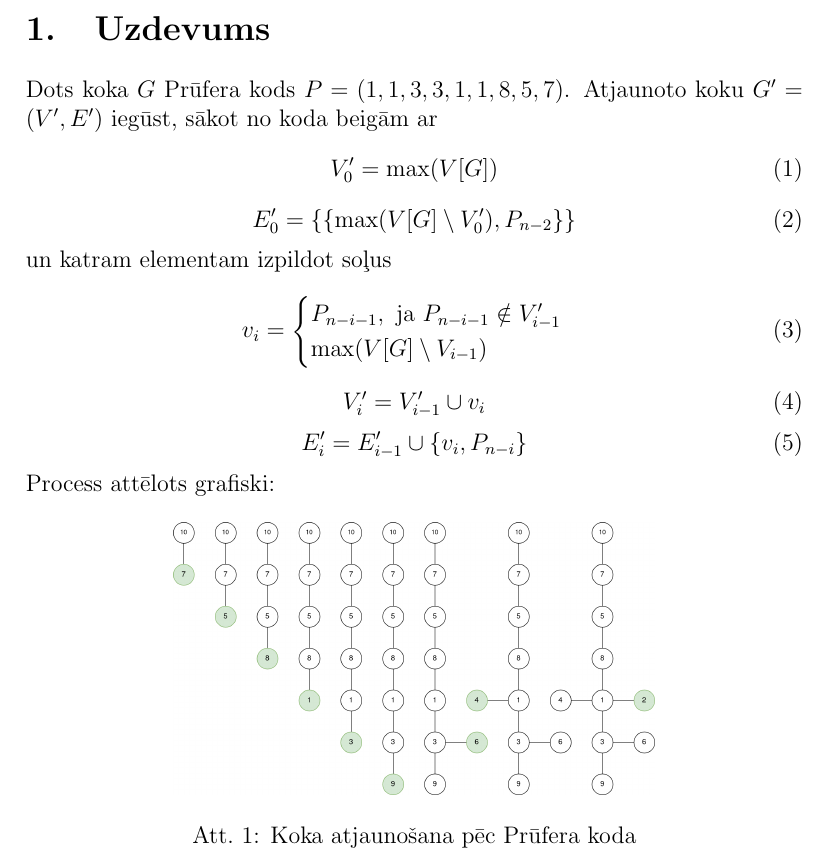
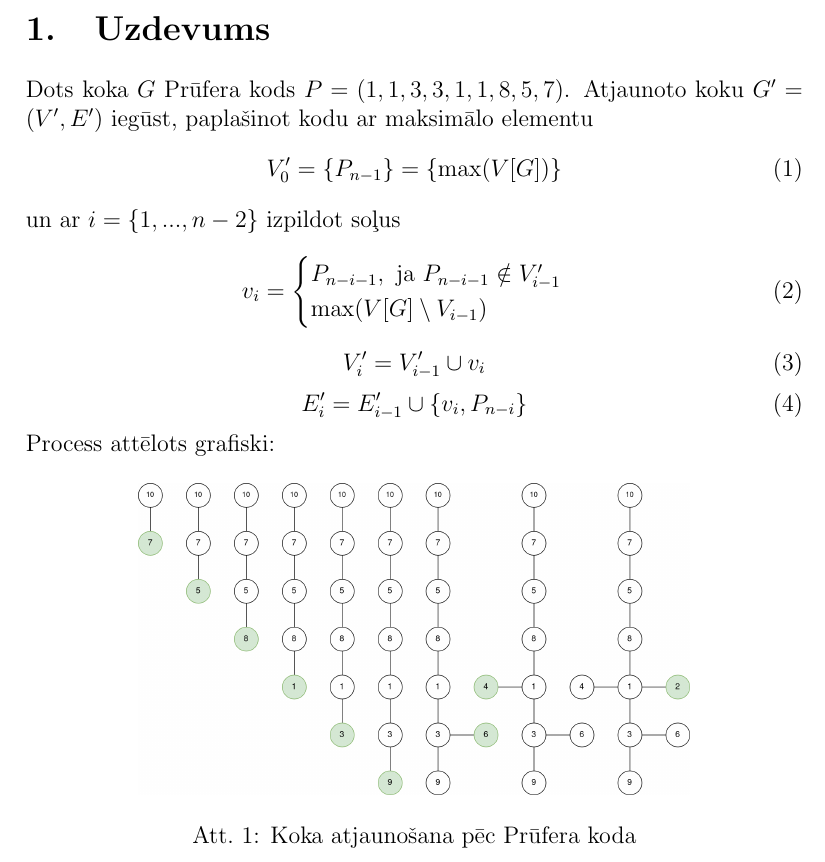
Before and after one commit to peteris-racinskis/homework, a LaTeX document (GT4/GT_MD4_Racinskis_pr20015.tex): part of page 1 of 2, cut so that both start at the same text. Compiled offline with pdfLaTeX.

Commit message:
GT4 fix errors in task 1

```diff
--- a/GT4/GT_MD4_Racinskis_pr20015.tex
+++ b/GT4/GT_MD4_Racinskis_pr20015.tex
@@ -12,14 +12,11 @@
 
 \section{Uzdevums}
 
-Dots koka $G$ Prūfera kods $P=(1,1,3,3,1,1,8,5,7)$. Atjaunoto koku $G' = (V',E')$ iegūst, sākot no koda beigām  ar
+Dots koka $G$ Prūfera kods $P=(1,1,3,3,1,1,8,5,7)$. Atjaunoto koku $G' = (V',E')$ iegūst, paplašinot kodu ar maksimālo elementu
 \begin{equation}
-    V'_0 = \max(V[G])
-    \end{equation}
-    \begin{equation}
-    E'_0 = \lbrace \lbrace \max(V[G] \setminus V'_0), P_{n-2} \rbrace \rbrace
-    \end{equation}
-un katram elementam izpildot soļus
+    V'_0 = \lbrace P_{n-1} \rbrace = \lbrace \max(V[G]) \rbrace
+\end{equation}
+un ar $i=\lbrace 1, ..., n-2 \rbrace$ izpildot soļus
 \begin{equation}
     v_i =
 \begin{cases}
@@ -37,5 +34,5 @@ Process attēlots grafiski:
 
 \begin{figure}[h!]
     \centering
-    \includegraphics[height=4.8cm,page=1]{pruefer.png}
+    \includegraphics[height=5.5cm,page=1]{pruefer.png}
     \caption{Koka atjaunošana pēc Prūfera koda}
```
Also changed, not shown: GT4/GT_MD4_Racinskis_pr20015.pdf, GT4/GT_MD4_Racinskis_pr20015.tex (1 more changed lines).
